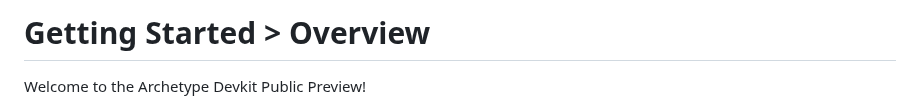
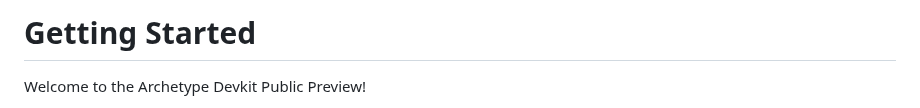
Before and after one commit to archetype-themes/devkit, a Markdown page: 1. Getting Started/Overview.md, the part around the change. Rendered like a GitHub page.

```diff
--- a/1. Getting Started/Overview.md
+++ b/1. Getting Started/Overview.md
@@ -1,4 +1,4 @@
-# Getting Started > Overview
+# Getting Started
 
 Welcome to the Archetype Devkit Public Preview!
 
```
